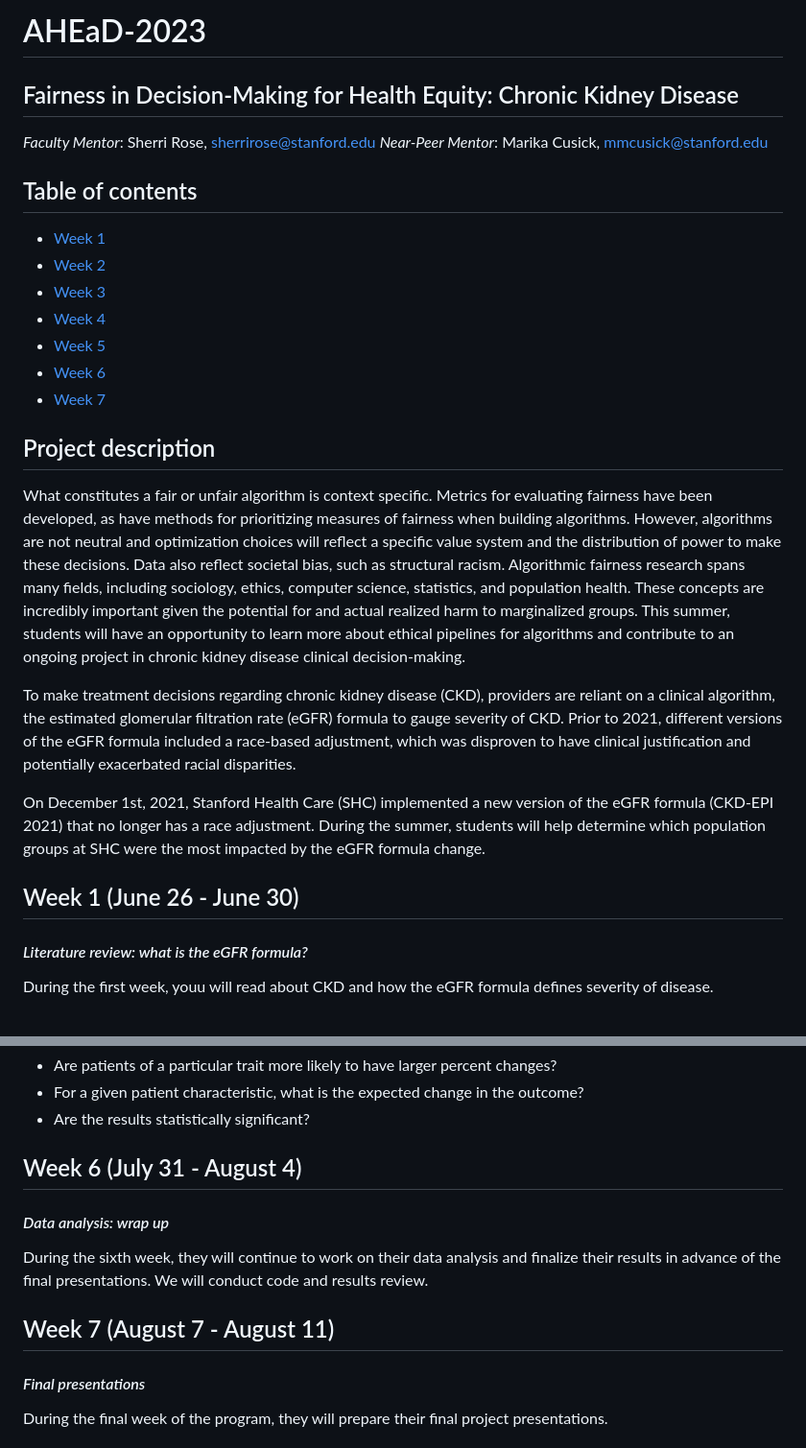
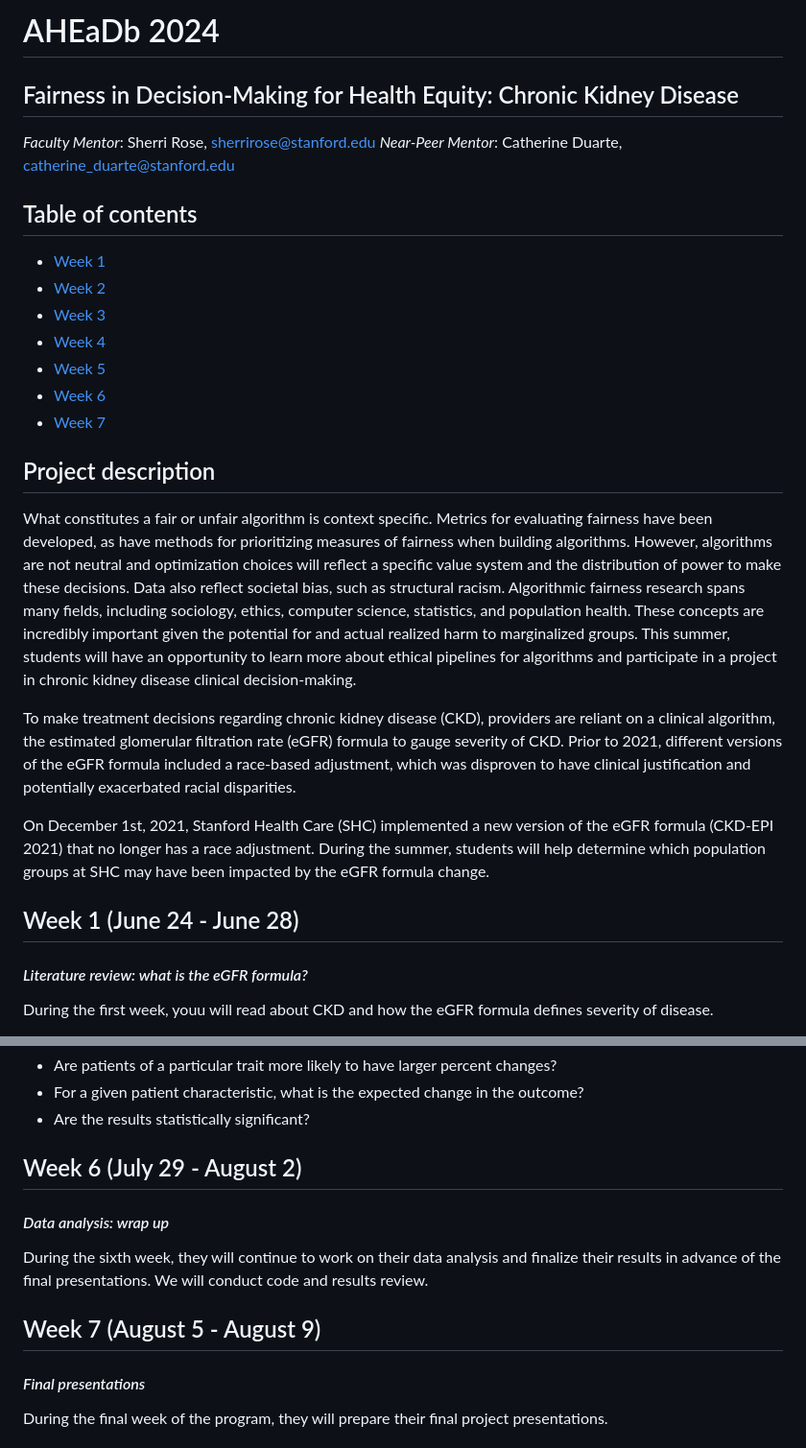
Before and after one commit to sherrirose/AHEaD-2024, a Markdown page: README.md, 2 parts joined by grey strips. Shown at 96% size. Rendered like a GitHub page.

```diff
--- a/README.md
+++ b/README.md
@@ -1,8 +1,8 @@
-# AHEaD-2023
+# AHEaDb 2024
 
 ## Fairness in Decision-Making for Health Equity: Chronic Kidney Disease
 
 *Faculty Mentor*: Sherri Rose, [sherrirose@stanford.edu](mailto:sherrirose@stanford.edu) </br>
-*Near-Peer Mentor*: Marika Cusick, [mmcusick@stanford.edu](mailto:mmcusick@stanford.edu)
+*Near-Peer Mentor*: Catherine Duarte, [catherine_duarte@stanford.edu](mailto:catherine_duarte@stanford.edu)
 
 ## Table of contents
@@ -16,12 +16,12 @@
 
 ## Project description
-What constitutes a fair or unfair algorithm is context specific. Metrics for evaluating fairness have been developed, as have methods for prioritizing measures of fairness when building algorithms. However, algorithms are not neutral and optimization choices will reflect a specific value system and the distribution of power to make these decisions. Data also reflect societal bias, such as structural racism. Algorithmic fairness research spans many fields, including sociology, ethics, computer science, statistics, and population health. These concepts are incredibly important given the potential for and actual realized harm to marginalized groups. This summer, students will have an opportunity to learn more about ethical pipelines for algorithms and contribute to an ongoing project in chronic kidney disease clinical decision-making.
+What constitutes a fair or unfair algorithm is context specific. Metrics for evaluating fairness have been developed, as have methods for prioritizing measures of fairness when building algorithms. However, algorithms are not neutral and optimization choices will reflect a specific value system and the distribution of power to make these decisions. Data also reflect societal bias, such as structural racism. Algorithmic fairness research spans many fields, including sociology, ethics, computer science, statistics, and population health. These concepts are incredibly important given the potential for and actual realized harm to marginalized groups. This summer, students will have an opportunity to learn more about ethical pipelines for algorithms and participate in a project in chronic kidney disease clinical decision-making.
 
 To make treatment decisions regarding chronic kidney disease (CKD), providers are reliant on a clinical algorithm, the estimated glomerular filtration rate (eGFR) formula to gauge severity of CKD. Prior to 2021, different versions of the eGFR formula included a race-based adjustment, which was disproven to have clinical justification and potentially exacerbated racial disparities.
 
-On December 1st, 2021, Stanford Health Care (SHC) implemented a new version of the eGFR formula (CKD-EPI 2021) that no longer has a race adjustment. During the summer, students will help determine which population groups at SHC were the most impacted by the eGFR formula change.
+On December 1st, 2021, Stanford Health Care (SHC) implemented a new version of the eGFR formula (CKD-EPI 2021) that no longer has a race adjustment. During the summer, students will help determine which population groups at SHC may have been impacted by the eGFR formula change.
 
-## Week 1 (June 26 - June 30)
+## Week 1 (June 24 - June 28)
 
 #### *Literature review: what is the eGFR formula?*
 
@@ -130,13 +130,13 @@ Next, fit a linear regression with patient characteristics as the dependent vari
 - For a given patient characteristic, what is the expected change in the outcome?
 - Are the results statistically significant?
 
-## Week 6 (July 31 - August 4)
+## Week 6 (July 29 - August 2)
 
 #### *Data analysis: wrap up*
 
 During the sixth week, they will continue to work on their data analysis and finalize their results in advance of the final presentations. We will conduct code and results review.
 
-## Week 7 (August 7 - August 11)
+## Week 7 (August 5 - August 9)
 
 #### *Final presentations*
 
```
Also changed, not shown: other parts of README.md (+25 -25 lines).
